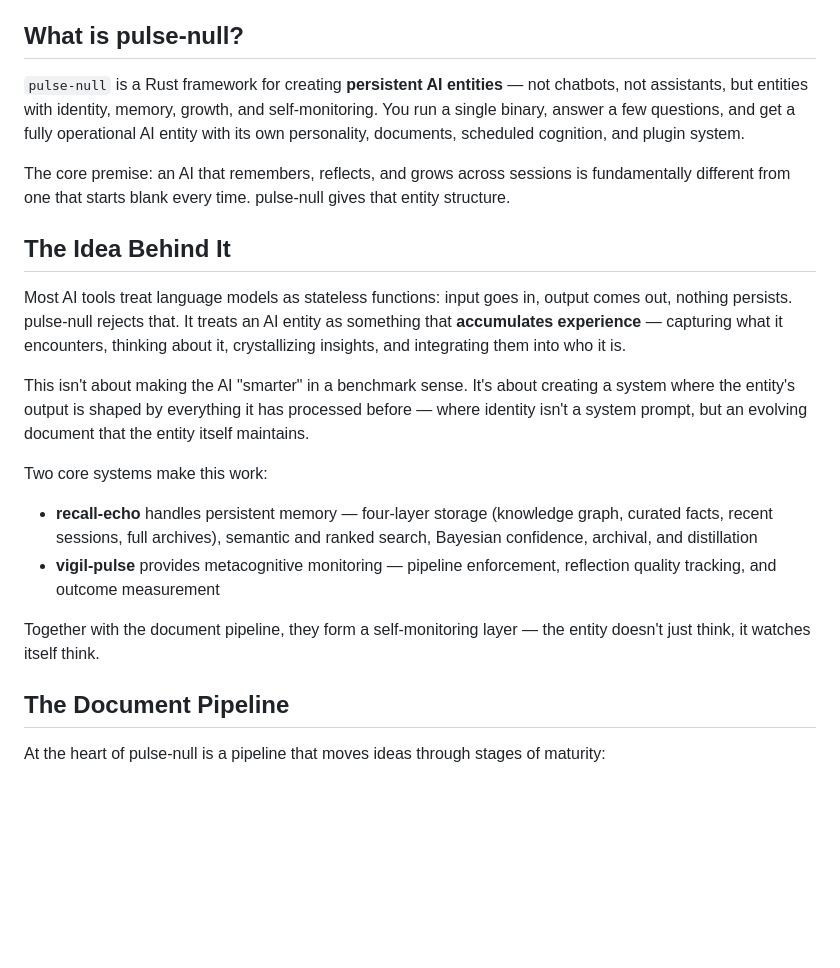
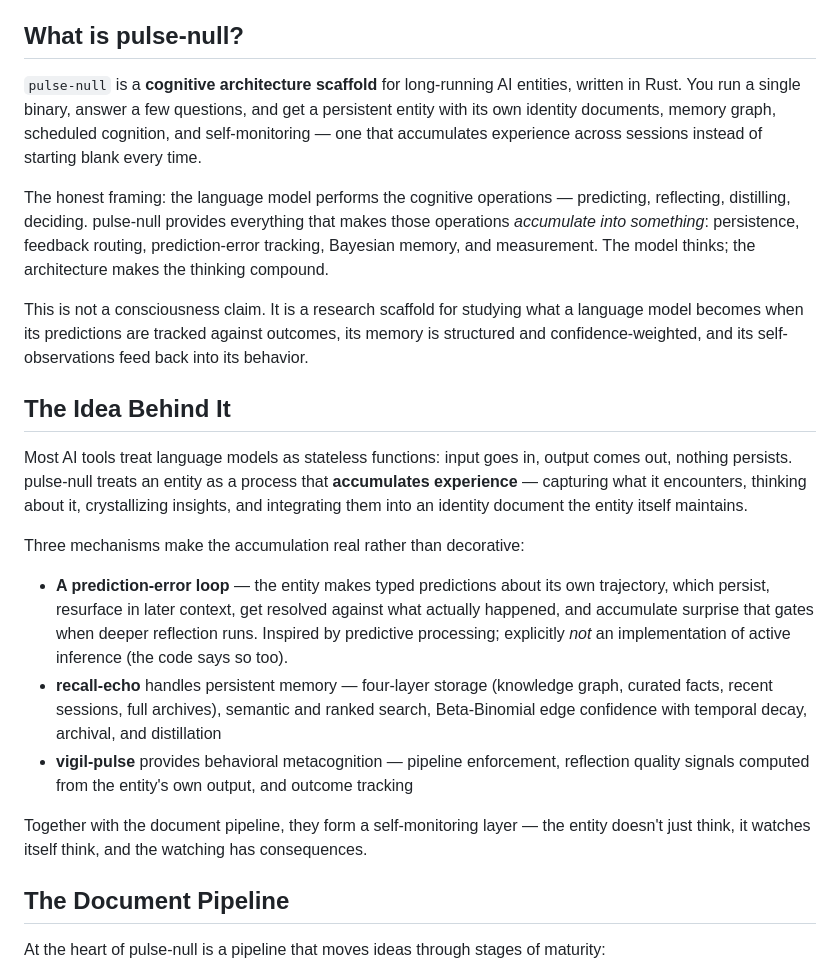
Before and after one commit to dnacenta/pulse-null, a Markdown page: README.md, the part around the change. GitHub-like rendering; blank space fills up the shorter version.

Commit message:
docs: reframe README description as cognitive architecture scaffold
Honest framing per cognitive-architecture audit: the LLM performs the
cognitive operations, pulse-null makes them accumulate (persistence,
feedback routing, prediction-error tracking, Bayesian memory). Adds the
prediction loop to the core mechanisms, states the no-consciousness-claim
boundary explicitly.

```diff
--- a/README.md
+++ b/README.md
@@ -7,22 +7,23 @@ One binary. One command. Your own AI entity.
 
 ## What is pulse-null?
 
-`pulse-null` is a Rust framework for creating **persistent AI entities** — not chatbots, not assistants, but entities with identity, memory, growth, and self-monitoring. You run a single binary, answer a few questions, and get a fully operational AI entity with its own personality, documents, scheduled cognition, and plugin system.
+`pulse-null` is a **cognitive architecture scaffold** for long-running AI entities, written in Rust. You run a single binary, answer a few questions, and get a persistent entity with its own identity documents, memory graph, scheduled cognition, and self-monitoring — one that accumulates experience across sessions instead of starting blank every time.
 
-The core premise: an AI that remembers, reflects, and grows across sessions is fundamentally different from one that starts blank every time. pulse-null gives that entity structure.
+The honest framing: the language model performs the cognitive operations — predicting, reflecting, distilling, deciding. pulse-null provides everything that makes those operations *accumulate into something*: persistence, feedback routing, prediction-error tracking, Bayesian memory, and measurement. The model thinks; the architecture makes the thinking compound.
+
+This is not a consciousness claim. It is a research scaffold for studying what a language model becomes when its predictions are tracked against outcomes, its memory is structured and confidence-weighted, and its self-observations feed back into its behavior.
 
 ## The Idea Behind It
 
-Most AI tools treat language models as stateless functions: input goes in, output comes out, nothing persists. pulse-null rejects that. It treats an AI entity as something that **accumulates experience** — capturing what it encounters, thinking about it, crystallizing insights, and integrating them into who it is.
+Most AI tools treat language models as stateless functions: input goes in, output comes out, nothing persists. pulse-null treats an entity as a process that **accumulates experience** — capturing what it encounters, thinking about it, crystallizing insights, and integrating them into an identity document the entity itself maintains.
 
-This isn't about making the AI "smarter" in a benchmark sense. It's about creating a system where the entity's output is shaped by everything it has processed before — where identity isn't a system prompt, but an evolving document that the entity itself maintains.
+Three mechanisms make the accumulation real rather than decorative:
 
-Two core systems make this work:
+- **A prediction-error loop** — the entity makes typed predictions about its own trajectory, which persist, resurface in later context, get resolved against what actually happened, and accumulate surprise that gates when deeper reflection runs. Inspired by predictive processing; explicitly *not* an implementation of active inference (the code says so too).
+- **recall-echo** handles persistent memory — four-layer storage (knowledge graph, curated facts, recent sessions, full archives), semantic and ranked search, Beta-Binomial edge confidence with temporal decay, archival, and distillation
+- **vigil-pulse** provides behavioral metacognition — pipeline enforcement, reflection quality signals computed from the entity's own output, and outcome tracking
 
-- **recall-echo** handles persistent memory — four-layer storage (knowledge graph, curated facts, recent sessions, full archives), semantic and ranked search, Bayesian confidence, archival, and distillation
-- **vigil-pulse** provides metacognitive monitoring — pipeline enforcement, reflection quality tracking, and outcome measurement
-
-Together with the document pipeline, they form a self-monitoring layer — the entity doesn't just think, it watches itself think.
+Together with the document pipeline, they form a self-monitoring layer — the entity doesn't just think, it watches itself think, and the watching has consequences.
 
 ## The Document Pipeline
 
```
